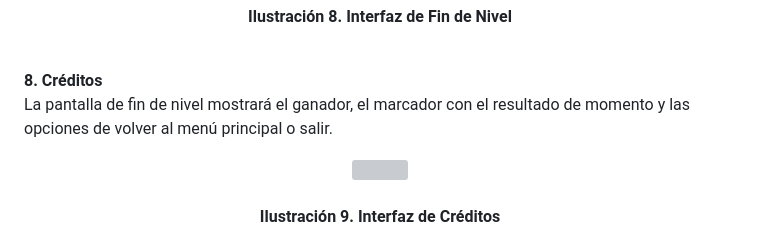
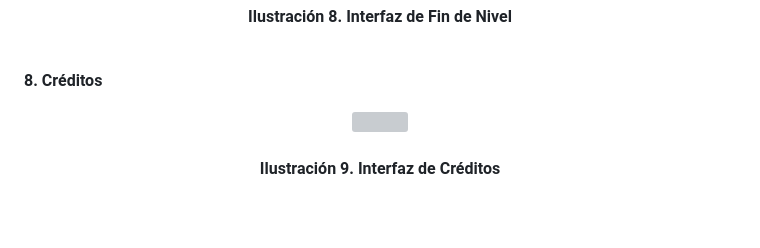
Before and after one commit to pablowht/JER-Grupo3, a Markdown page: README.md, the part around the change. GitHub-like rendering; blank space fills up the shorter version; grey boxes are pictures that could not be loaded.

```diff
--- a/README.md
+++ b/README.md
@@ -163,7 +163,6 @@ La pantalla de fin de nivel mostrará el ganador, el marcador con el resultado d
 </p>
 
 **8. Créditos**
-La pantalla de fin de nivel mostrará el ganador, el marcador con el resultado de momento y las opciones de volver al menú principal o salir.
 <p align="center">
   <img src="https://github.com/pablowht/JER-Grupo3/assets/100693446/f103f1b8-5033-4645-bf7e-5fd77b65a632">
   <br><br>
```
